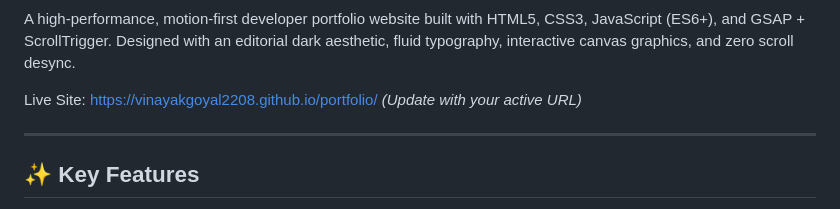
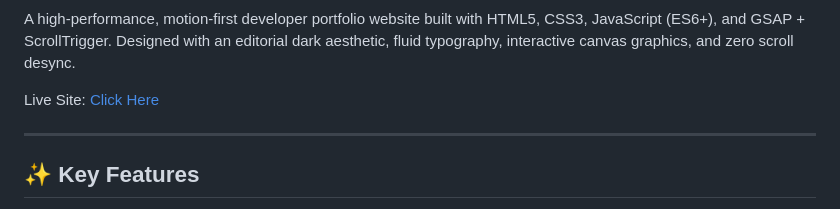
Before and after one commit to VinayakGoyal2208/Vinayak-portfolio, a Markdown page: README.md, the part around one of its changes. Rendered like a GitHub page.

Commit message:
Update portfolio image and live site link

```diff
--- a/README.md
+++ b/README.md
@@ -4,7 +4,7 @@
 
 A high-performance, motion-first developer portfolio website built with HTML5, CSS3, JavaScript (ES6+), and GSAP + ScrollTrigger. Designed with an editorial dark aesthetic, fluid typography, interactive canvas graphics, and zero scroll desync.
 
-Live Site: [https://vinayakgoyal2208.github.io/portfolio/](https://vinayakgoyal2208.github.io/portfolio/) *(Update with your active URL)*
+Live Site: [Click Here](https://vinayakgoyal2208.github.io/Vinayak-portfolio/)
 
 ---
 
```
Also changed, not shown: other parts of README.md (+1 -1 lines).
